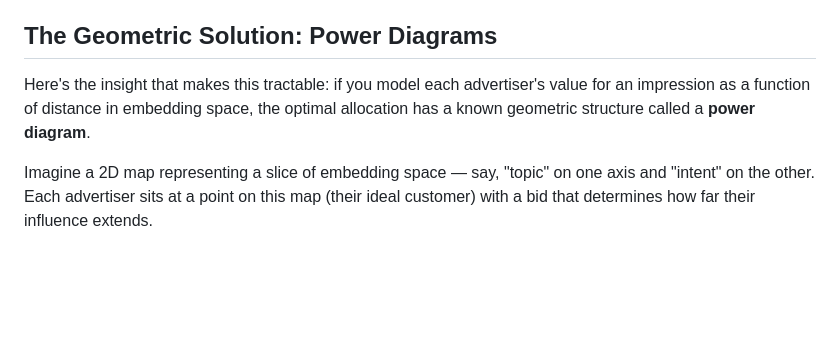
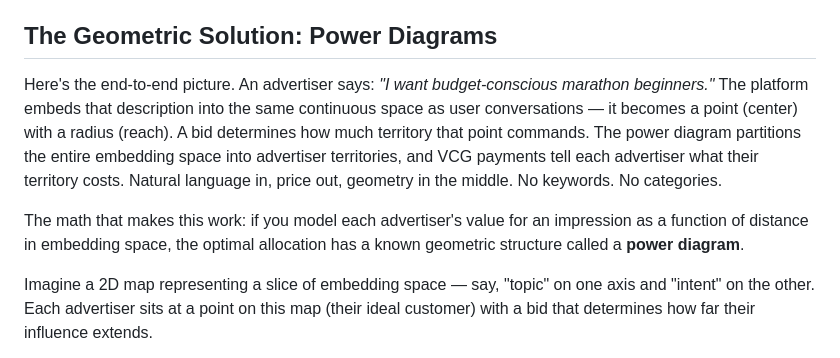
Before and after one commit to kimjune01/vectorspace-ads, a Markdown page: blog/post.md, the part around the change. Rendered like a GitHub page; blank space fills up the shorter version.

Commit message:
Add end-to-end vision paragraph to blog post
Co-Authored-By: Claude Opus 4.6 <noreply@anthropic.com>

```diff
--- a/blog/post.md
+++ b/blog/post.md
@@ -47,7 +47,9 @@ Three things that worked cleanly with keywords now break:
 
 ## The Geometric Solution: Power Diagrams
 
-Here's the insight that makes this tractable: if you model each advertiser's value for an impression as a function of distance in embedding space, the optimal allocation has a known geometric structure called a **power diagram**.
+Here's the end-to-end picture. An advertiser says: *"I want budget-conscious marathon beginners."* The platform embeds that description into the same continuous space as user conversations — it becomes a point (center) with a radius (reach). A bid determines how much territory that point commands. The power diagram partitions the entire embedding space into advertiser territories, and VCG payments tell each advertiser what their territory costs. Natural language in, price out, geometry in the middle. No keywords. No categories.
+
+The math that makes this work: if you model each advertiser's value for an impression as a function of distance in embedding space, the optimal allocation has a known geometric structure called a **power diagram**.
 
 Imagine a 2D map representing a slice of embedding space — say, "topic" on one axis and "intent" on the other. Each advertiser sits at a point on this map (their ideal customer) with a bid that determines how far their influence extends.
 
```
